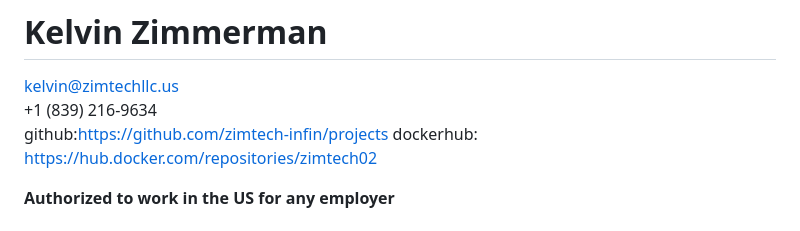
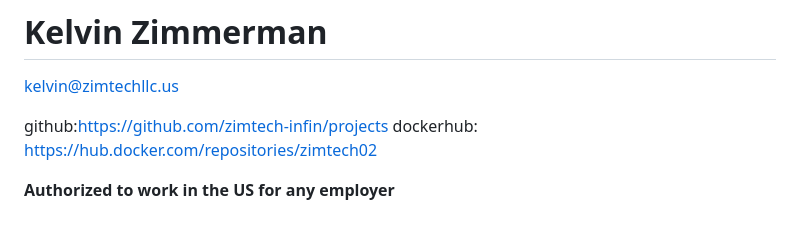
Before and after one commit to zimtech-infin/projects, a Markdown page: kelvin_zimmerman_resume_24.md, the part around the change. Rendered like a GitHub page.

```diff
--- a/kelvin_zimmerman_resume_24.md
+++ b/kelvin_zimmerman_resume_24.md
@@ -1,7 +1,7 @@
 # Kelvin Zimmerman
 
 kelvin@zimtechllc.us
-+1 (839) 216-9634
+
 github:https://github.com/zimtech-infin/projects
 dockerhub: https://hub.docker.com/repositories/zimtech02
 
```
